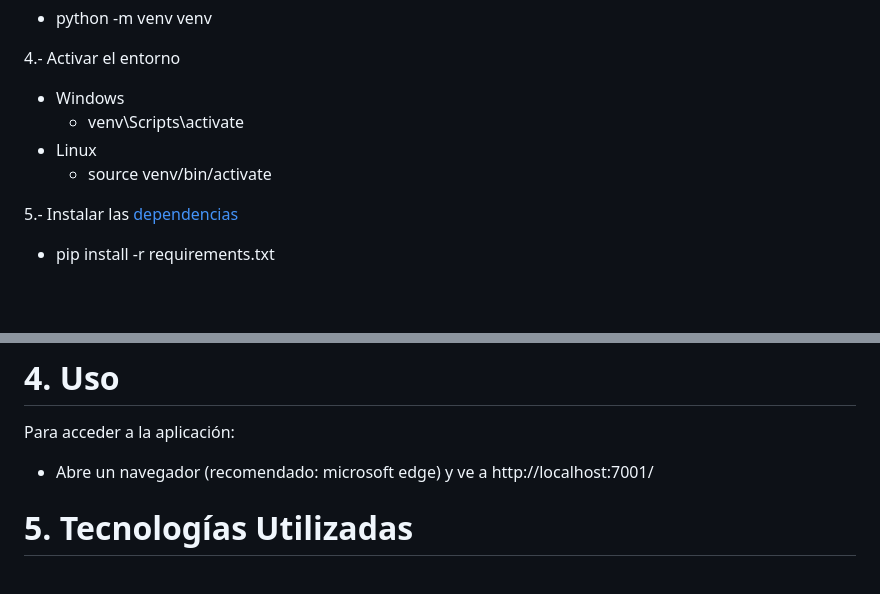
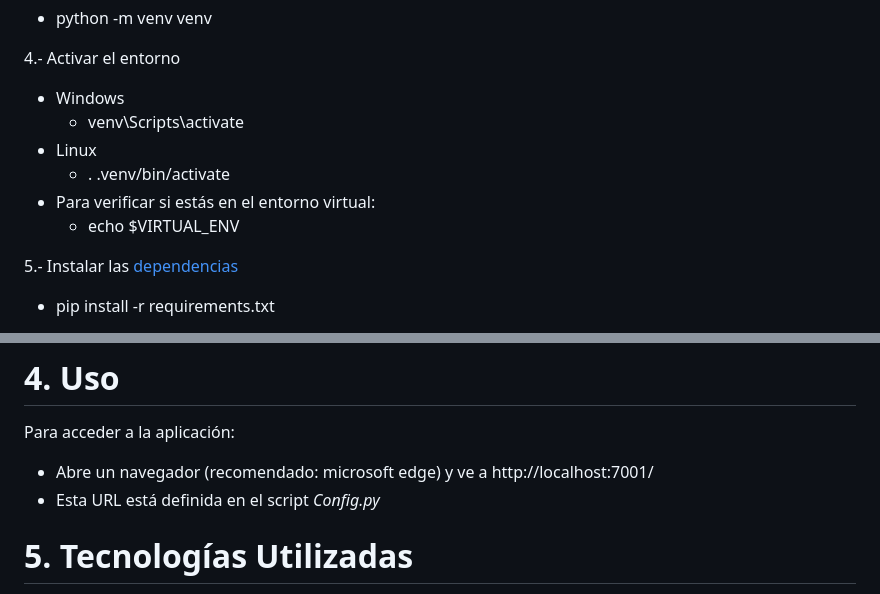
Before and after one commit to elSebee/CMDB-TelSur, a Markdown page: README.md, 2 parts joined by grey strips. GitHub-like rendering; blank space fills up the shorter version.

Commit message:
arreglos

```diff
--- a/README.md
+++ b/README.md
@@ -23,7 +23,9 @@ La aplicación, al ser CRUD, permite la gestión de información dentro de la CM
 - Windows
     - venv\Scripts\activate
 - Linux
-    - source venv/bin/activate
+    - . .venv/bin/activate
+- Para verificar si estás en el entorno virtual:
+    - echo $VIRTUAL_ENV
 
 5.- Instalar las [dependencias](./requirements.txt)
 - pip install -r requirements.txt
@@ -45,6 +47,7 @@ ORACLE_LIB_DIR=/usr/lib/oracle/21/client64/lib
 # 4. Uso
 Para acceder a la aplicación:
 - Abre un navegador (recomendado: microsoft edge) y ve a http://localhost:7001/
+- Esta URL está definida en el script *Config.py*
 
 # 5. Tecnologías Utilizadas
 - **Framework:** Flask Python
```
